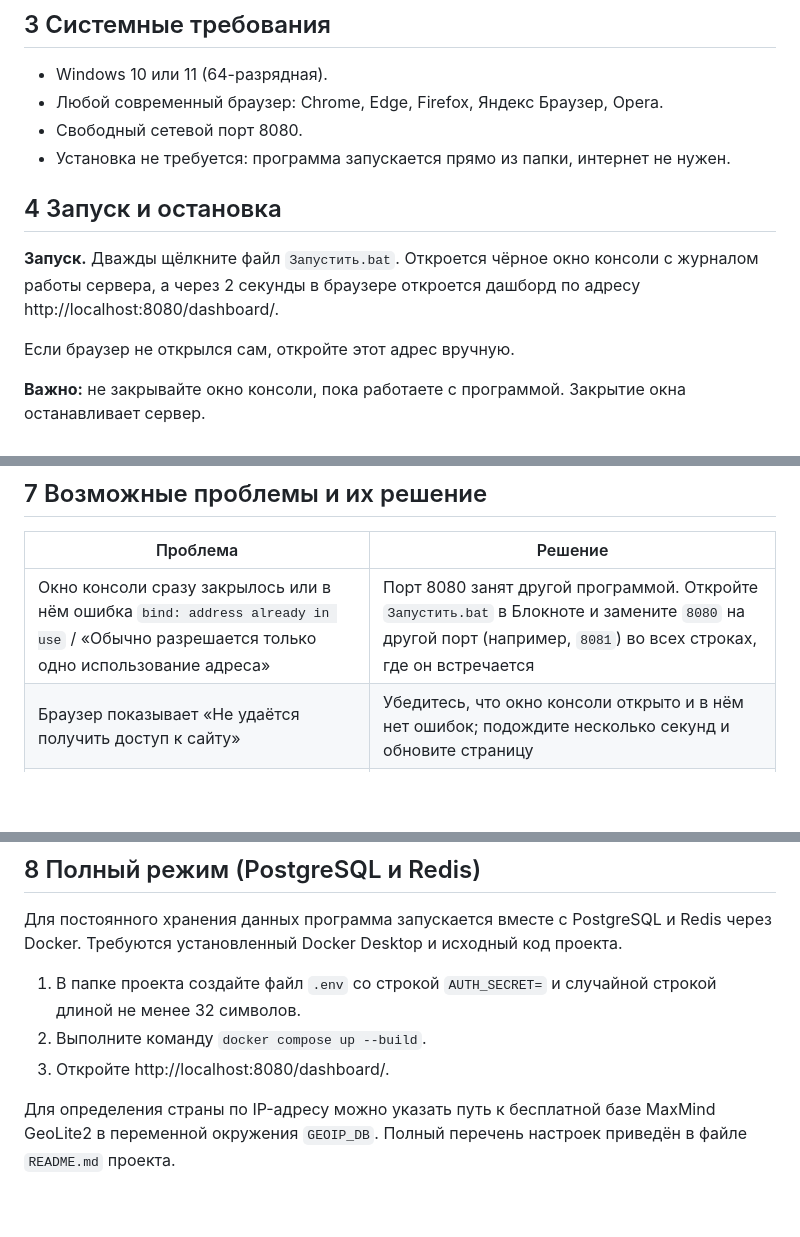
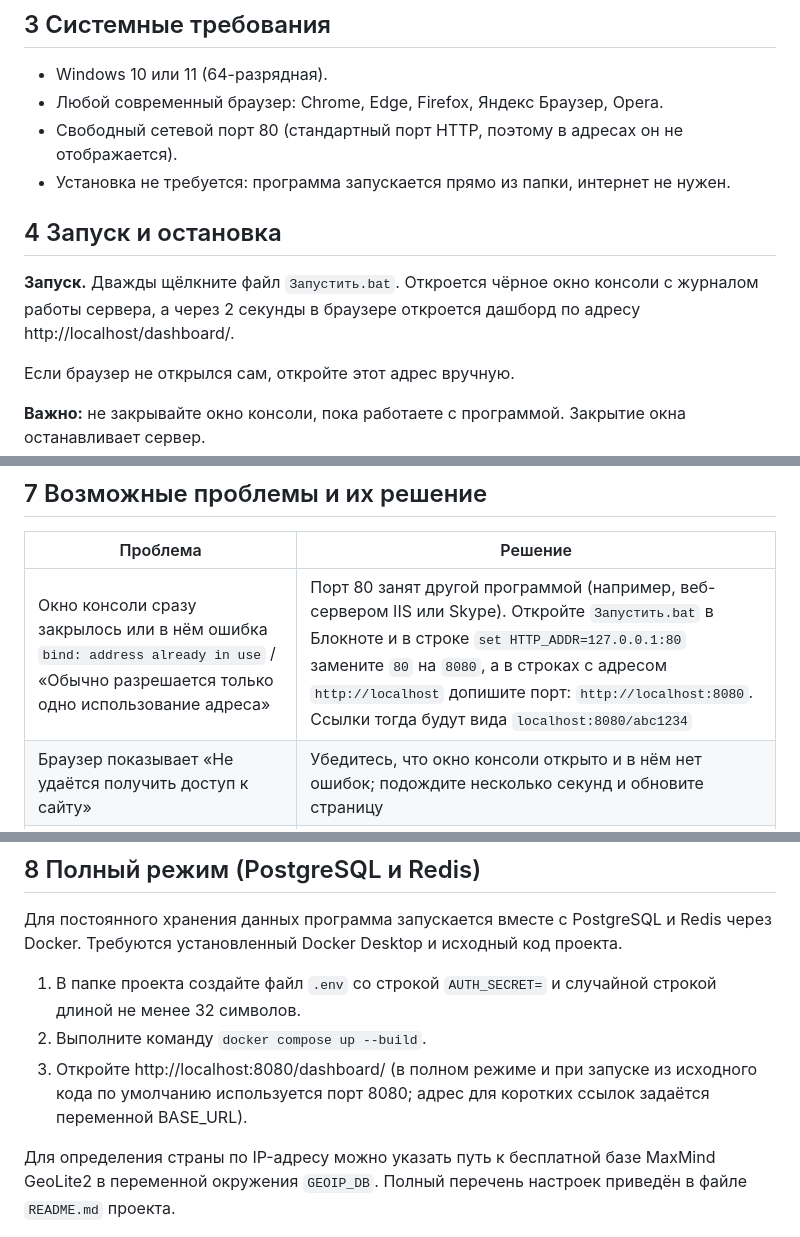
Before and after one commit to Skufik2007/url-shortener, a Markdown page: docs/USER_GUIDE.md, 3 parts joined by grey strips. Rendered like a GitHub page; blank space fills up the shorter version.

```diff
--- a/docs/USER_GUIDE.md
+++ b/docs/USER_GUIDE.md
@@ -18,12 +18,12 @@
 
 - Windows 10 или 11 (64-разрядная).
 - Любой современный браузер: Chrome, Edge, Firefox, Яндекс Браузер, Opera.
-- Свободный сетевой порт 8080.
+- Свободный сетевой порт 80 (стандартный порт HTTP, поэтому в адресах он не отображается).
 - Установка не требуется: программа запускается прямо из папки, интернет не нужен.
 
 ## 4 Запуск и остановка
 
-**Запуск.** Дважды щёлкните файл `Запустить.bat`. Откроется чёрное окно консоли с журналом работы сервера, а через 2 секунды в браузере откроется дашборд по адресу http://localhost:8080/dashboard/.
+**Запуск.** Дважды щёлкните файл `Запустить.bat`. Откроется чёрное окно консоли с журналом работы сервера, а через 2 секунды в браузере откроется дашборд по адресу http://localhost/dashboard/.
 
 Если браузер не открылся сам, откройте этот адрес вручную.
 
@@ -119,7 +119,7 @@
 
 | Проблема | Решение |
 |---|---|
-| Окно консоли сразу закрылось или в нём ошибка `bind: address already in use` / «Обычно разрешается только одно использование адреса» | Порт 8080 занят другой программой. Откройте `Запустить.bat` в Блокноте и замените `8080` на другой порт (например, `8081`) во всех строках, где он встречается |
+| Окно консоли сразу закрылось или в нём ошибка `bind: address already in use` / «Обычно разрешается только одно использование адреса» | Порт 80 занят другой программой (например, веб-сервером IIS или Skype). Откройте `Запустить.bat` в Блокноте и в строке `set HTTP_ADDR=127.0.0.1:80` замените `80` на `8080`, а в строках с адресом `http://localhost` допишите порт: `http://localhost:8080`. Ссылки тогда будут вида `localhost:8080/abc1234` |
 | Браузер показывает «Не удаётся получить доступ к сайту» | Убедитесь, что окно консоли открыто и в нём нет ошибок; подождите несколько секунд и обновите страницу |
 | После перезапуска пропали ссылки и учётная запись | Это поведение демонстрационного режима: данные хранятся в памяти. Зарегистрируйтесь заново |
 | Windows SmartScreen предупреждает о неизвестном издателе | Программа не подписана цифровой подписью. Нажмите «Подробнее» → «Выполнить в любом случае» |
@@ -131,7 +131,7 @@
 
 1. В папке проекта создайте файл `.env` со строкой `AUTH_SECRET=` и случайной строкой длиной не менее 32 символов.
 2. Выполните команду `docker compose up --build`.
-3. Откройте http://localhost:8080/dashboard/.
+3. Откройте http://localhost:8080/dashboard/ (в полном режиме и при запуске из исходного кода по умолчанию используется порт 8080; адрес для коротких ссылок задаётся переменной BASE_URL).
 
 Для определения страны по IP-адресу можно указать путь к бесплатной базе MaxMind GeoLite2 в переменной окружения `GEOIP_DB`. Полный перечень настроек приведён в файле `README.md` проекта.
 
```
Also changed, not shown: other parts of docs/USER_GUIDE.md (+4 -4 lines), docs/screenshots/02-dashboard-light.png, docs/screenshots/03-dashboard-dark.png, docs/screenshots/04-mobile.png, docs/screenshots/05-create-and-list.png, docs/screenshots/06-stats.png, 2 other files.
